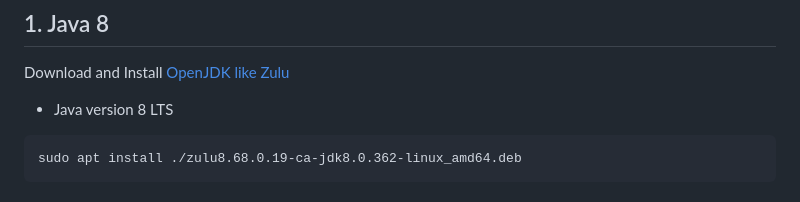
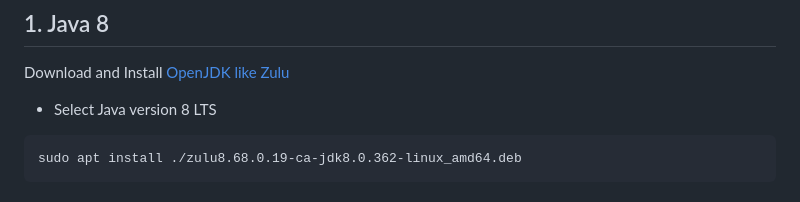
Before and after one commit to senthilcaesar/BWH, a Markdown page: README.md, the part around the change. GitHub-like rendering.

````diff
--- a/README.md
+++ b/README.md
@@ -18,7 +18,7 @@ a container spins up and serves the application.
 ## 1. Java 8
 
 Download and Install [OpenJDK like Zulu](https://www.azul.com/downloads/?package=jdk)
-* Java version 8 LTS
+* Select Java version 8 LTS
 ```
 sudo apt install ./zulu8.68.0.19-ca-jdk8.0.362-linux_amd64.deb
 ```
````
